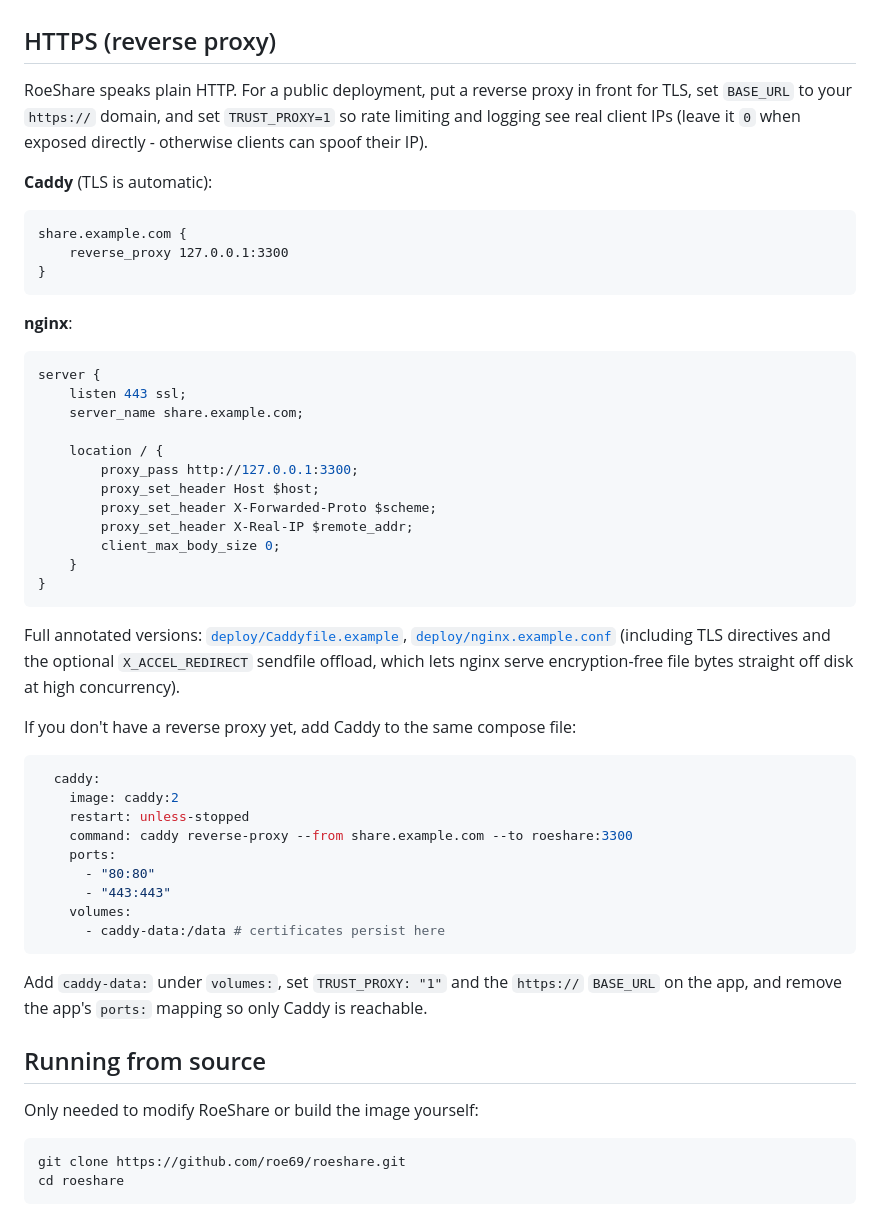
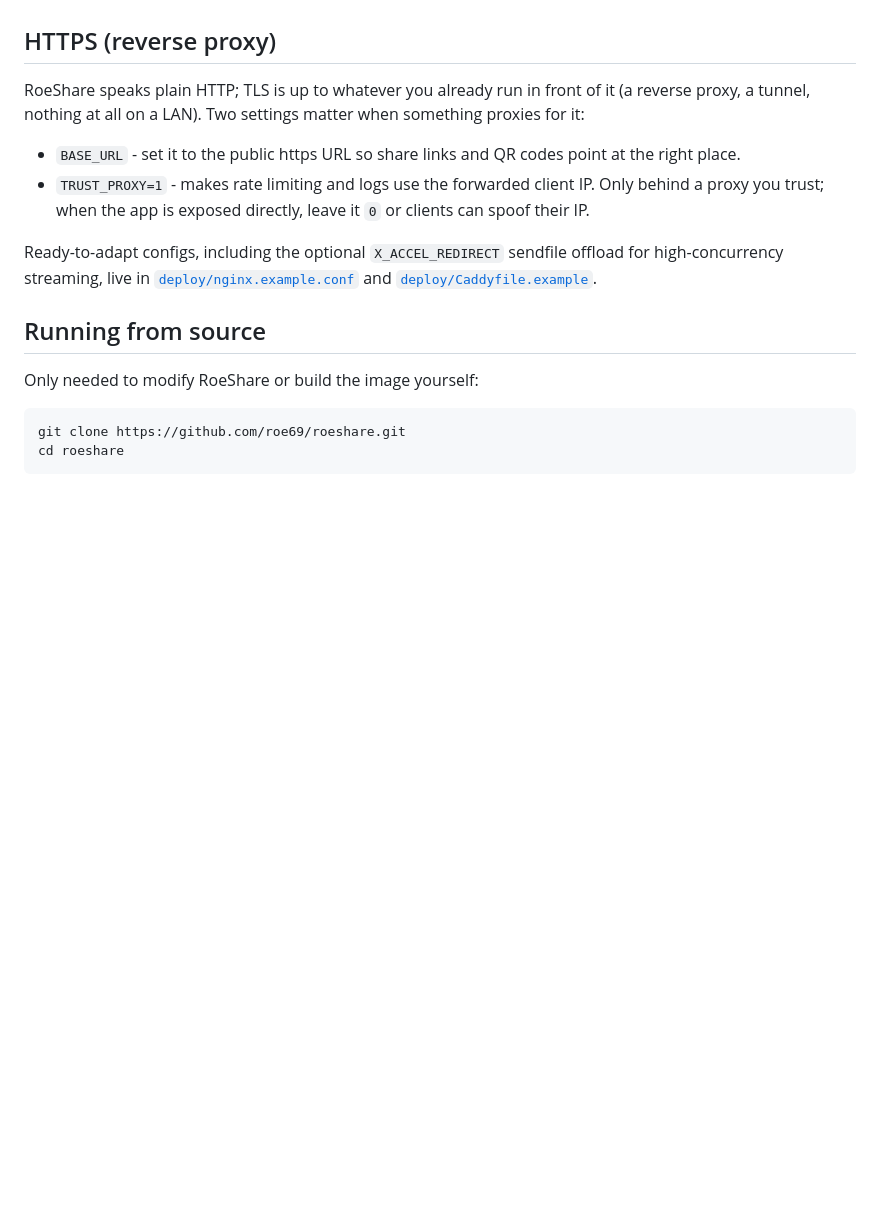
Before and after one commit to roe69/roeshare, a Markdown page: README.md, the part around the change. GitHub-like rendering; blank space fills up the shorter version.

Commit message:
docs: stop teaching reverse proxying; keep the two app-relevant settings

````diff
--- a/README.md
+++ b/README.md
@@ -111,58 +111,20 @@ secrets, protect and encrypt backups of the data volume.
 
 ## HTTPS (reverse proxy)
 
-RoeShare speaks plain HTTP. For a public deployment, put a reverse proxy in
-front for TLS, set `BASE_URL` to your `https://` domain, and set
-`TRUST_PROXY=1` so rate limiting and logging see real client IPs (leave it
-`0` when exposed directly - otherwise clients can spoof their IP).
+RoeShare speaks plain HTTP; TLS is up to whatever you already run in front of
+it (a reverse proxy, a tunnel, nothing at all on a LAN). Two settings matter
+when something proxies for it:
 
-**Caddy** (TLS is automatic):
+- `BASE_URL` - set it to the public https URL so share links and QR codes
+  point at the right place.
+- `TRUST_PROXY=1` - makes rate limiting and logs use the forwarded client IP.
+  Only behind a proxy you trust; when the app is exposed directly, leave it
+  `0` or clients can spoof their IP.
 
-```
-share.example.com {
-    reverse_proxy 127.0.0.1:3300
-}
-```
-
-**nginx**:
-
-```nginx
-server {
-    listen 443 ssl;
-    server_name share.example.com;
-
-    location / {
-        proxy_pass http://127.0.0.1:3300;
-        proxy_set_header Host $host;
-        proxy_set_header X-Forwarded-Proto $scheme;
-        proxy_set_header X-Real-IP $remote_addr;
-        client_max_body_size 0;
-    }
-}
-```
-
-Full annotated versions: [`deploy/Caddyfile.example`](deploy/Caddyfile.example),
-[`deploy/nginx.example.conf`](deploy/nginx.example.conf) (including TLS
-directives and the optional `X_ACCEL_REDIRECT` sendfile offload, which lets
-nginx serve encryption-free file bytes straight off disk at high concurrency).
-
-If you don't have a reverse proxy yet, add Caddy to the same compose file:
-
-```yaml
-  caddy:
-    image: caddy:2
-    restart: unless-stopped
-    command: caddy reverse-proxy --from share.example.com --to roeshare:3300
-    ports:
-      - "80:80"
-      - "443:443"
-    volumes:
-      - caddy-data:/data # certificates persist here
-```
-
-Add `caddy-data:` under `volumes:`, set `TRUST_PROXY: "1"` and the `https://`
-`BASE_URL` on the app, and remove the app's `ports:` mapping so only Caddy is
-reachable.
+Ready-to-adapt configs, including the optional `X_ACCEL_REDIRECT` sendfile
+offload for high-concurrency streaming, live in
+[`deploy/nginx.example.conf`](deploy/nginx.example.conf) and
+[`deploy/Caddyfile.example`](deploy/Caddyfile.example).
 
 ## Running from source
 
````
